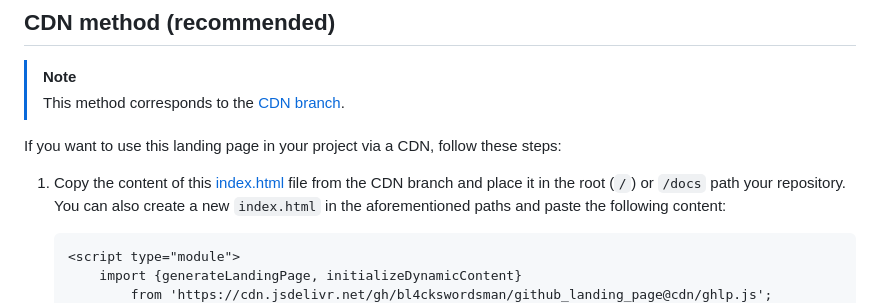
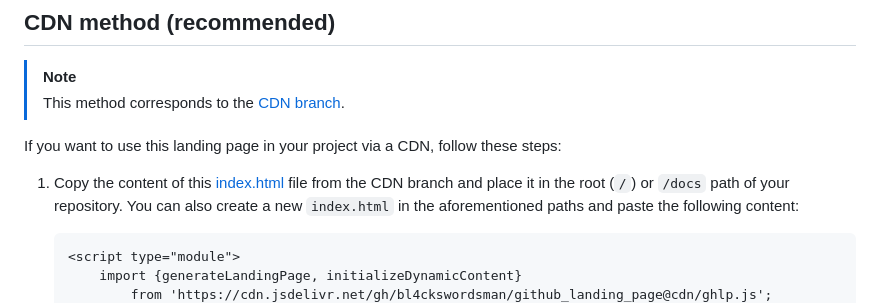
Before and after one commit to bl4ckswordsman/github_landing_page, a Markdown page: README.md, the part around the change. GitHub-like rendering.

Commit message:
sync readme

````diff
--- a/README.md
+++ b/README.md
@@ -21,7 +21,7 @@ see [here](https://docs.github.com/en/pages/getting-started-with-github-pages/co
 
 If you want to use this landing page in your project via a CDN, follow these steps:
 
-1. Copy the content of this [index.html]() file from the CDN branch and place it in the root (`/`) or `/docs` path your
+1. Copy the content of this [index.html]() file from the CDN branch and place it in the root (`/`) or `/docs` path of your
    repository. You can also create a new `index.html` in the aforementioned paths and paste the following content:
 
     ```html
````
